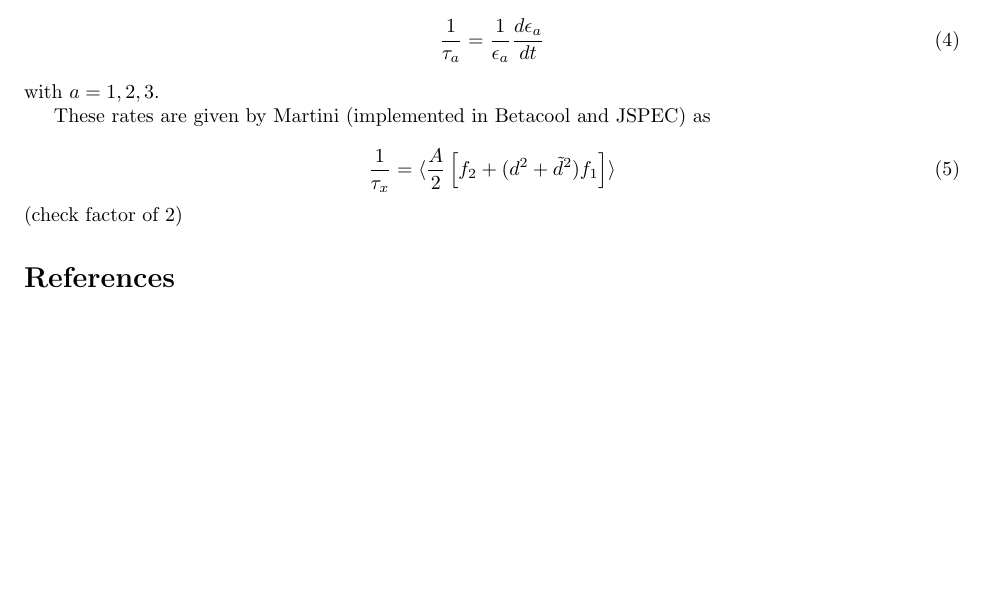
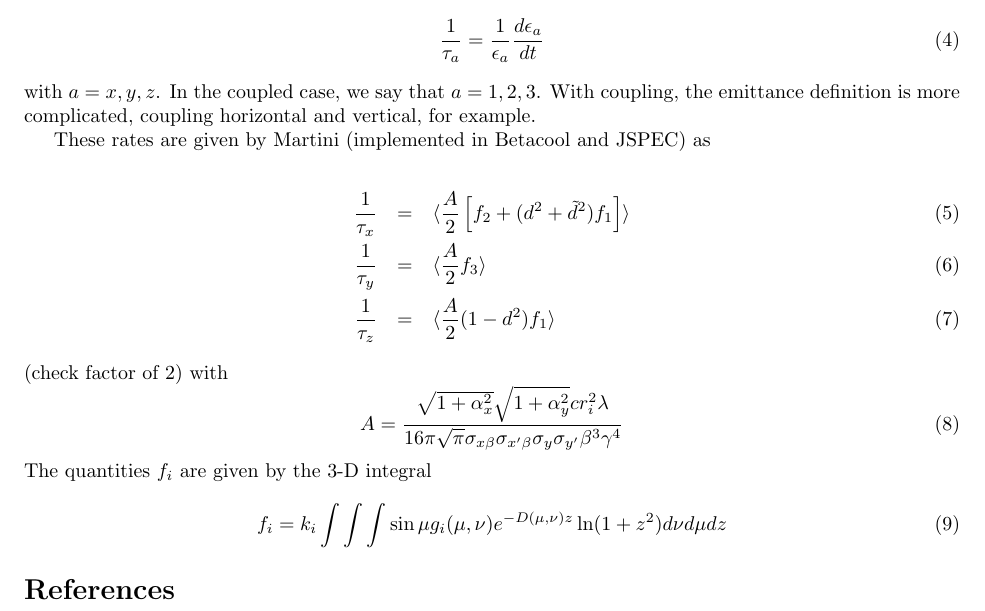
Before and after one commit to radiasoft/rscooler, a LaTeX document (ibs/Notes/IBSNotesJspec.tex): part of the page, cut so that both start at the same text, the shorter picture padded with empty space. Compiled offline with pdfLaTeX.

Commit message:
Small update

```diff
--- a/ibs/Notes/IBSNotesJspec.tex
+++ b/ibs/Notes/IBSNotesJspec.tex
@@ -23,14 +23,24 @@ where $\delta = \frac{E-E_0}{E_0}$.  The IBS growth rates are defined as
 \begin{equation}
 \frac{1}{\tau_{a}} = \frac{1}{\epsilon_{a}}\frac{d\epsilon_{a}}{dt}
 \end{equation}
-with $a=1,2,3$.
+with $a=x,y,z$.  In the coupled case, we say that $a=1,2,3$.  With coupling, the emittance definition is
+more complicated, coupling horizontal and vertical, for example.
 
 These rates are given by Martini (implemented in Betacool and JSPEC) as
 
+\begin{eqnarray}
+\frac{1}{\tau_x} &=& \ave{\frac{A}{2}\left[f_2 + (d^2 + \tilde{d}^2)f_1\right]} \\
+\frac{1}{\tau_y} &=& \ave{\frac{A}{2} f_3} \\
+\frac{1}{\tau_z} &=& \ave{\frac{A}{2}(1-d^2)f_1}
+\end{eqnarray}
+(check factor of 2) with
 \begin{equation}
-\frac{1}{\tau_x} = \ave{\frac{A}{2}\left[f_2 + (d^2 + \tilde{d}^2)f_1\right]}
+A=\frac{\sqrt{1+\alpha_x^2}\sqrt{1+\alpha_y^2}c r_i^2 \lambda}{16\pi\sqrt{\pi}\sigma_{x\beta}\sigma_{x'\beta}\sigma_y\sigma_{y'}\beta^3\gamma^4}
 \end{equation}
-(check factor of 2)
+The quantities $f_i$ are given by the 3-D integral
+\begin{equation}
+f_i = k_i\int\int\int \sin\mu g_i(\mu,\nu) e^{-D(\mu,\nu)z}\ln(1+z^2) d\nu d\mu dz
+\end{equation}
 
 
 \begin{thebibliography}{3}
```
Also changed, not shown: ibs/Notes/IBSNotesJspec.pdf.
